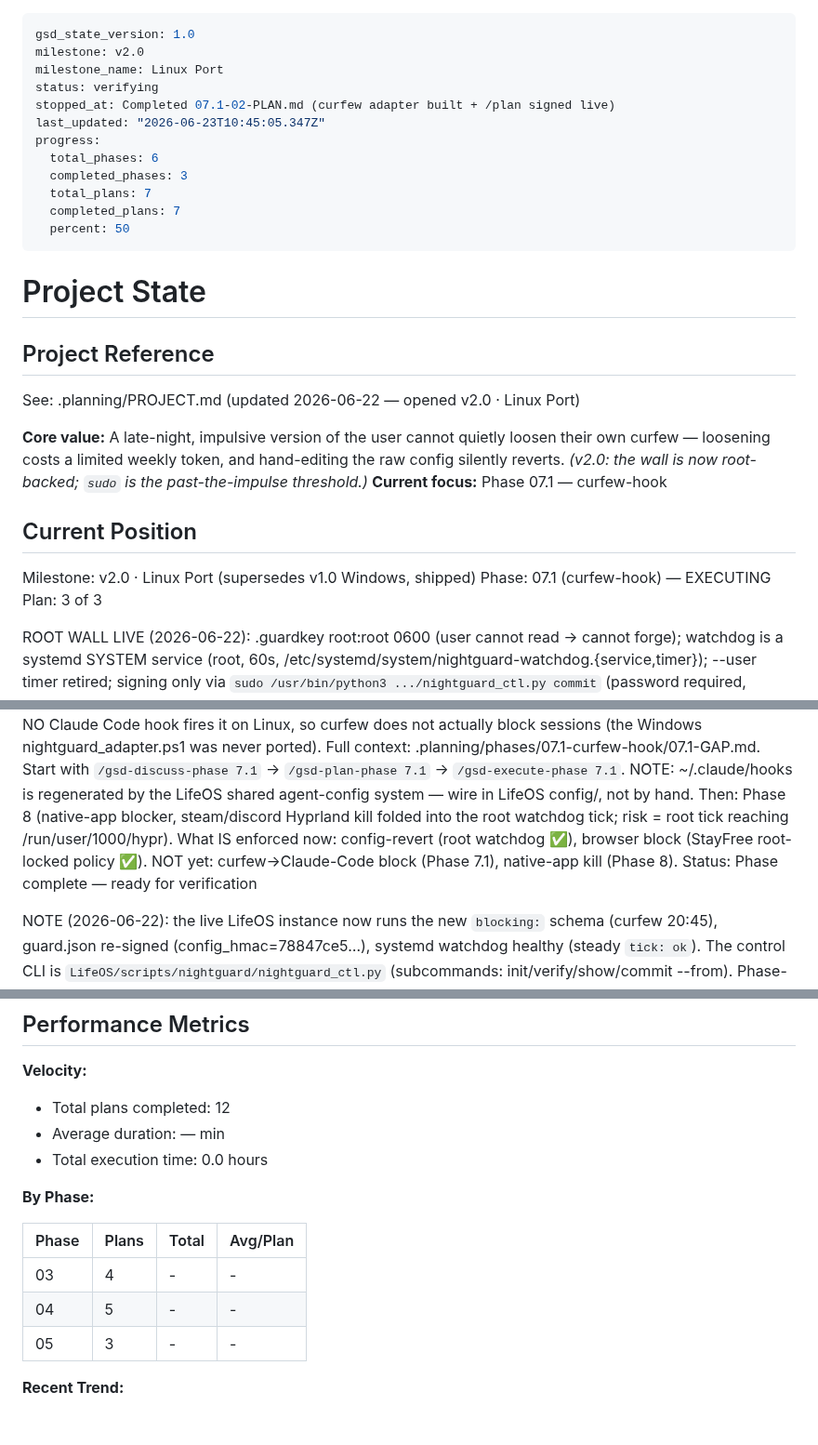
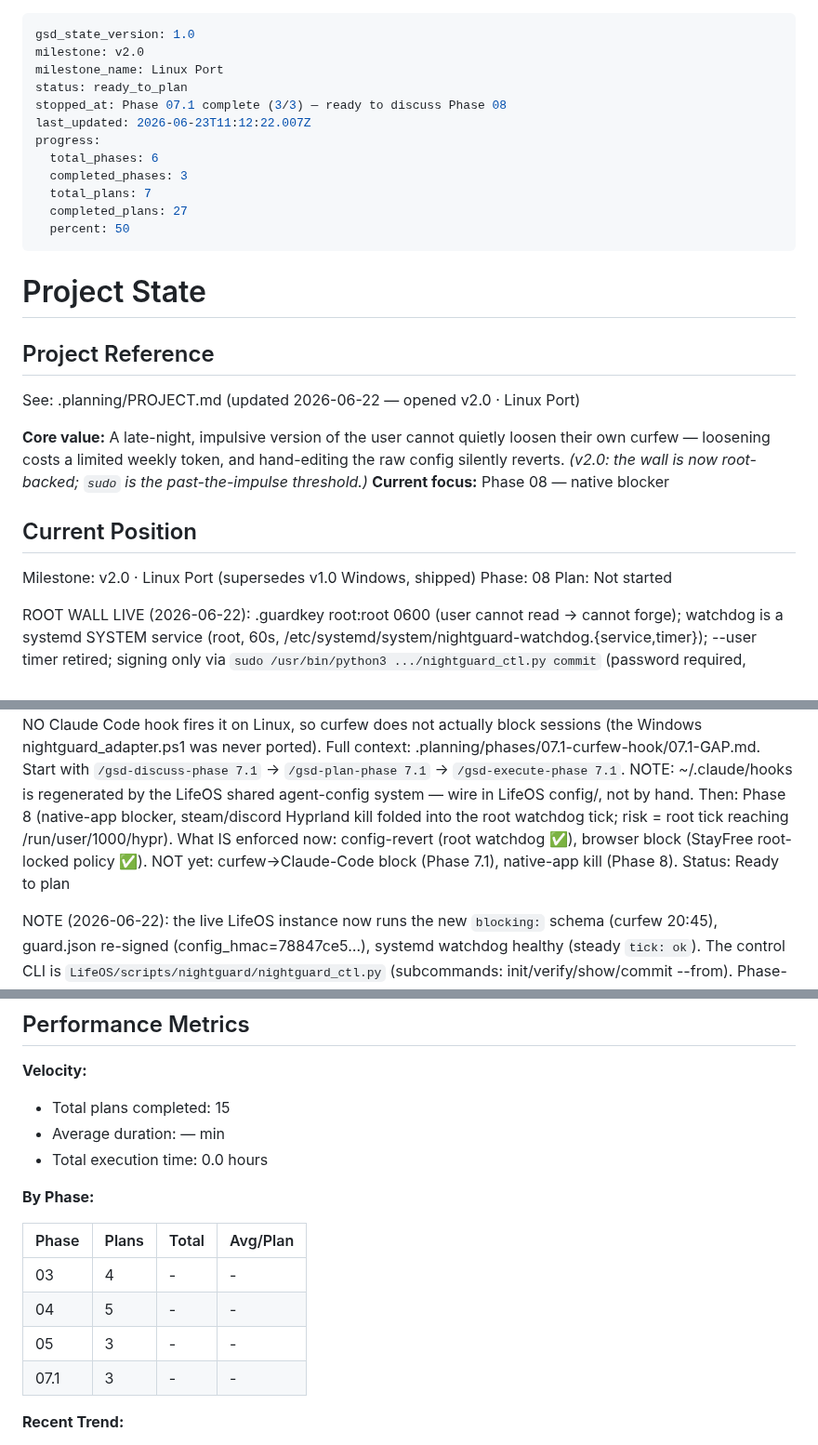
Before and after one commit to danitrrga/nightguard-control, a Markdown page: .planning/STATE.md, 3 parts joined by grey strips. Shown at 93% size. GitHub-like rendering; blank space fills up the shorter version.

Commit message:
docs(phase-07.1): complete phase execution

```diff
--- a/.planning/STATE.md
+++ b/.planning/STATE.md
@@ -2,14 +2,14 @@
 gsd_state_version: 1.0
 milestone: v2.0
 milestone_name: Linux Port
-status: verifying
-stopped_at: Completed 07.1-02-PLAN.md (curfew adapter built + /plan signed live)
-last_updated: "2026-06-23T10:45:05.347Z"
+status: ready_to_plan
+stopped_at: Phase 07.1 complete (3/3) — ready to discuss Phase 08
+last_updated: 2026-06-23T11:12:22.007Z
 progress:
   total_phases: 6
   completed_phases: 3
   total_plans: 7
-  completed_plans: 7
+  completed_plans: 27
   percent: 50
 ---
 
@@ -20,19 +20,19 @@ progress:
 See: .planning/PROJECT.md (updated 2026-06-22 — opened v2.0 · Linux Port)
 
 **Core value:** A late-night, impulsive version of the user cannot quietly loosen their own curfew — loosening costs a limited weekly token, and hand-editing the raw config silently reverts. *(v2.0: the wall is now root-backed; `sudo` is the past-the-impulse threshold.)*
-**Current focus:** Phase 07.1 — curfew-hook
+**Current focus:** Phase 08 — native blocker
 
 ## Current Position
 
 Milestone: v2.0 · Linux Port (supersedes v1.0 Windows, shipped)
-Phase: 07.1 (curfew-hook) — EXECUTING
-Plan: 3 of 3
+Phase: 08
+Plan: Not started
 
 ROOT WALL LIVE (2026-06-22): .guardkey root:root 0600 (user cannot read → cannot forge); watchdog is a systemd SYSTEM service (root, 60s, /etc/systemd/system/nightguard-watchdog.{service,timer}); --user timer retired; signing only via `sudo /usr/bin/python3 .../nightguard_ctl.py commit` (password required, /etc/sudoers.d/nightguard); in-CLI weekly quota (loosen 1/3, refuse at 0 "available again Monday"); config.yaml chowned back to user after each commit. Real quota at 0/3 (proofs used a free tighten + rebaseline). NOTE: user-context guard.py now runs in soft mode (key unreadable) — integrity is enforced solely by the root watchdog.
 NEXT (tomorrow 2026-06-23): Phase 7.1 — Curfew Hook (Linux), gap-closure (CURF-01). GAP found 2026-06-22 22:54: guard.py returns the correct curfew verdict (deny in curfew) but NO Claude Code hook fires it on Linux, so curfew does not actually block sessions (the Windows nightguard_adapter.ps1 was never ported). Full context: .planning/phases/07.1-curfew-hook/07.1-GAP.md. Start with `/gsd-discuss-phase 7.1` → `/gsd-plan-phase 7.1` → `/gsd-execute-phase 7.1`. NOTE: ~/.claude/hooks is regenerated by the LifeOS shared agent-config system — wire in LifeOS config/, not by hand.
 Then: Phase 8 (native-app blocker, steam/discord Hyprland kill folded into the root watchdog tick; risk = root tick reaching /run/user/1000/hypr).
 What IS enforced now: config-revert (root watchdog ✅), browser block (StayFree root-locked policy ✅). NOT yet: curfew→Claude-Code block (Phase 7.1), native-app kill (Phase 8).
-Status: Phase complete — ready for verification
+Status: Ready to plan
 
 NOTE (2026-06-22): the live LifeOS instance now runs the new `blocking:` schema (curfew 20:45), guard.json re-signed (config_hmac=78847ce5…), systemd watchdog healthy (steady `tick: ok`). The control CLI is `LifeOS/scripts/nightguard/nightguard_ctl.py` (subcommands: init/verify/show/commit --from).
 Phase-6 decisions (discuss 2026-06-22): new `blocking:` section (browser_extension + native_apps) · scope = product + re-sign instance · curfew canonical 20:45 (sanctioned re-baseline, not a token loosen) · LXCF-02 parity target = Python ngcommon.py/guard.py
@@ -51,7 +51,7 @@ Phase progress: [████░░░░░░] 2/5 phases complete (v2.0); Pha
 
 **Velocity:**
 
-- Total plans completed: 12
+- Total plans completed: 15
 - Average duration: — min
 - Total execution time: 0.0 hours
 
@@ -62,6 +62,7 @@ Phase progress: [████░░░░░░] 2/5 phases complete (v2.0); Pha
 | 03 | 4 | - | - |
 | 04 | 5 | - | - |
 | 05 | 3 | - | - |
+| 07.1 | 3 | - | - |
 
 **Recent Trend:**
 
```
